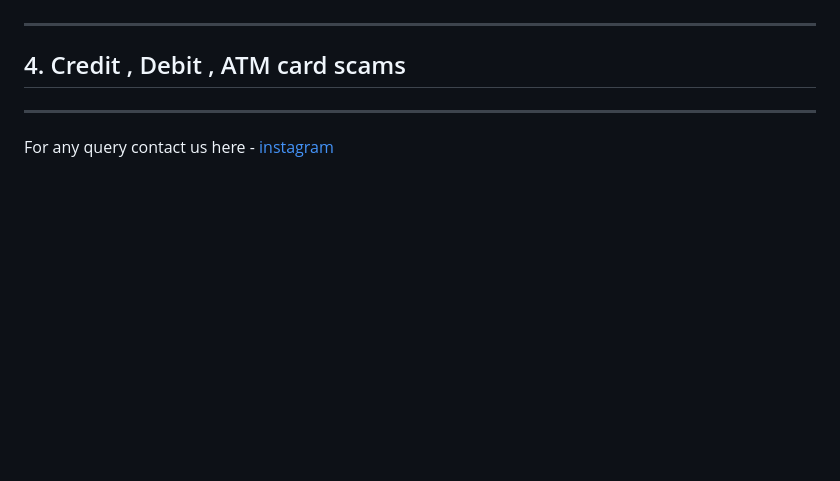
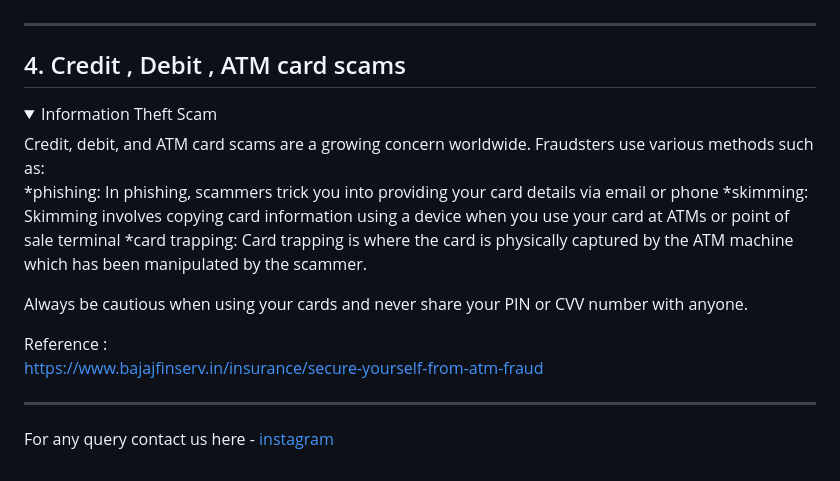
Before and after one commit to Lets-code-with-us/Scam-Alert, a Markdown page: README.md, the part around one of its changes. Drawn GitHub-style; folded sections open; blank space fills up the shorter version.

```diff
--- a/README.md
+++ b/README.md
@@ -96,3 +96,17 @@ So, please avoid any WhatsApp messages that resemble this.
 
 ## 4. Credit , Debit , ATM card scams
 
+<details>
+
+  <summary>Information Theft Scam</summary>
+
+Credit, debit, and ATM card scams are a growing concern worldwide.
+Fraudsters use various methods such as: <br>
+*phishing: In phishing, scammers trick you into providing your card details via email or phone
+*skimming: Skimming involves copying card information using a device when you use your card at ATMs or point of sale terminal
+*card trapping: Card trapping is where the card is physically captured by the ATM machine which has been manipulated by the scammer.
+
+Always be cautious when using your cards and never share your PIN or CVV number with anyone.
+
+Reference :<br> https://www.bajajfinserv.in/insurance/secure-yourself-from-atm-fraud <br>
+
```
Also changed, not shown: other parts of README.md (+2 -0 lines).
